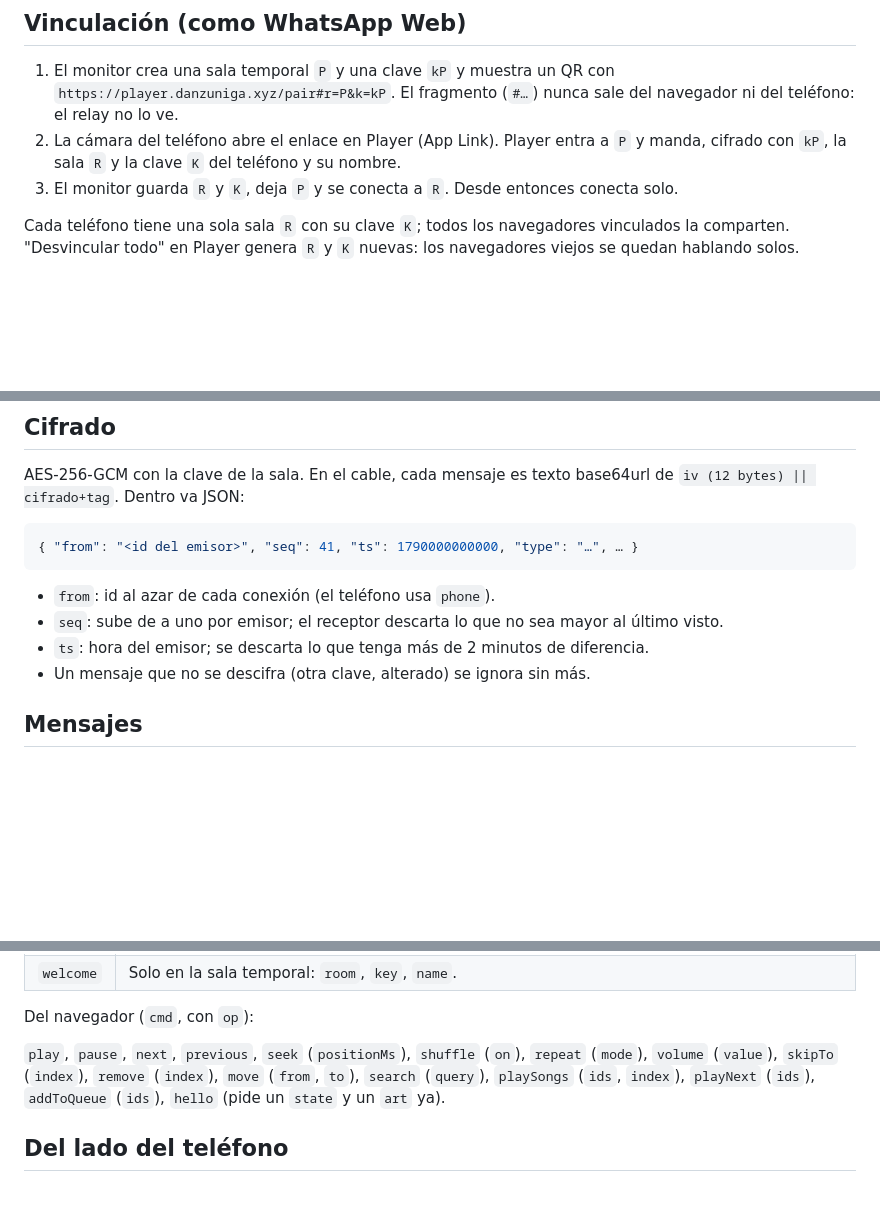
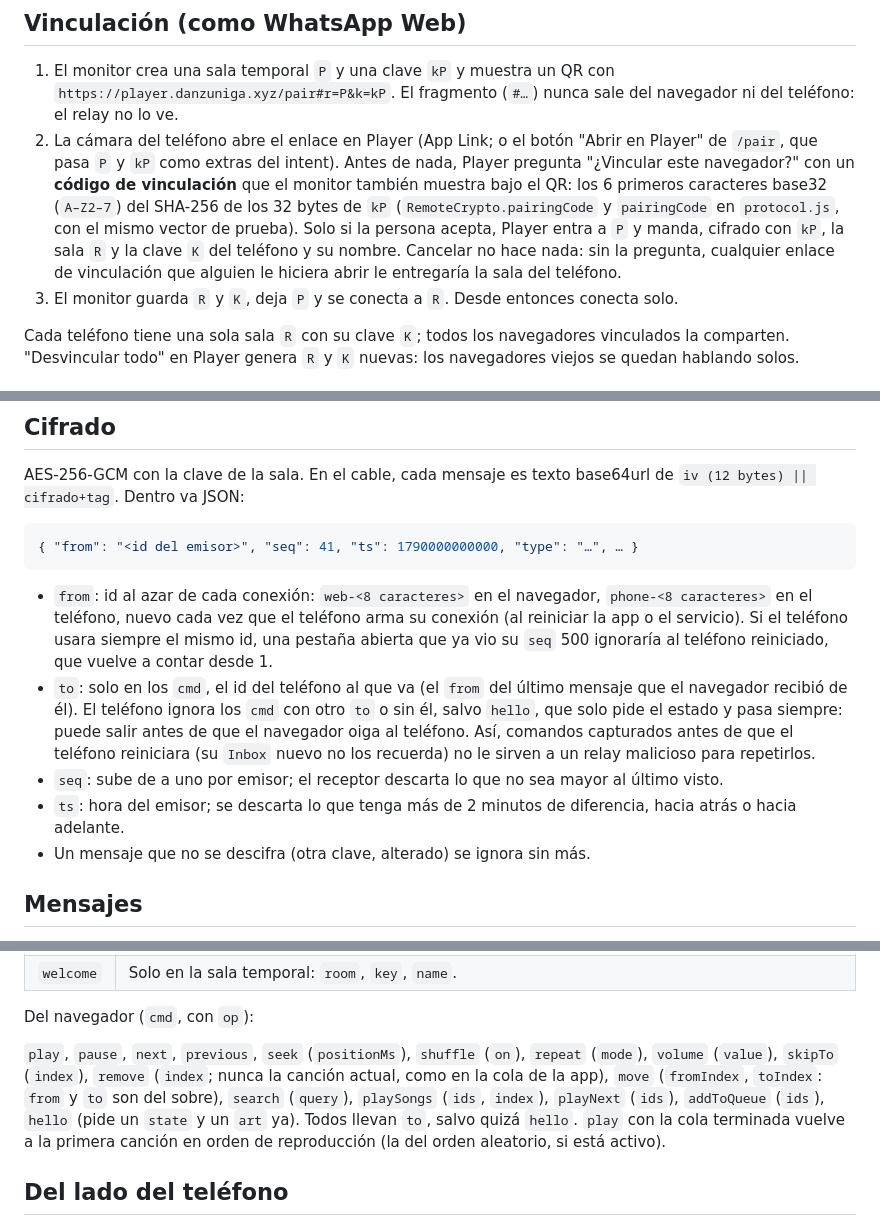
Before and after one commit to danielzunigazb/player, a Markdown page: docs/monitor.md, 3 parts joined by grey strips. GitHub-like rendering; blank space fills up the shorter version.

Commit message:
Docs: the monitor's sender ids, addressed commands, pairing code and queue rules

````diff
--- a/docs/monitor.md
+++ b/docs/monitor.md
@@ -19,8 +19,14 @@ navegador ──wss──▶ relay (Cloudflare) ◀──wss── Player (solo
 1. El monitor crea una sala temporal `P` y una clave `kP` y muestra un QR con
    `https://player.danzuniga.xyz/pair#r=P&k=kP`. El fragmento (`#…`) nunca sale del navegador
    ni del teléfono: el relay no lo ve.
-2. La cámara del teléfono abre el enlace en Player (App Link). Player entra a `P` y manda,
-   cifrado con `kP`, la sala `R` y la clave `K` del teléfono y su nombre.
+2. La cámara del teléfono abre el enlace en Player (App Link; o el botón "Abrir en Player" de
+   `/pair`, que pasa `P` y `kP` como extras del intent). Antes de nada, Player pregunta
+   "¿Vincular este navegador?" con un **código de vinculación** que el monitor también muestra
+   bajo el QR: los 6 primeros caracteres base32 (`A–Z2–7`) del SHA-256 de los 32 bytes de `kP`
+   (`RemoteCrypto.pairingCode` y `pairingCode` en `protocol.js`, con el mismo vector de prueba).
+   Solo si la persona acepta, Player entra a `P` y manda, cifrado con `kP`, la sala `R` y la
+   clave `K` del teléfono y su nombre. Cancelar no hace nada: sin la pregunta, cualquier enlace
+   de vinculación que alguien le hiciera abrir le entregaría la sala del teléfono.
 3. El monitor guarda `R` y `K`, deja `P` y se conecta a `R`. Desde entonces conecta solo.
 
 Cada teléfono tiene una sola sala `R` con su clave `K`; todos los navegadores vinculados la
@@ -52,9 +58,18 @@ AES-256-GCM con la clave de la sala. En el cable, cada mensaje es texto base64ur
 { "from": "<id del emisor>", "seq": 41, "ts": 1790000000000, "type": "…", … }
 ```
 
-- `from`: id al azar de cada conexión (el teléfono usa `phone`).
+- `from`: id al azar de cada conexión: `web-<8 caracteres>` en el navegador,
+  `phone-<8 caracteres>` en el teléfono, nuevo cada vez que el teléfono arma su conexión (al
+  reiniciar la app o el servicio). Si el teléfono usara siempre el mismo id, una pestaña abierta
+  que ya vio su `seq` 500 ignoraría al teléfono reiniciado, que vuelve a contar desde 1.
+- `to`: solo en los `cmd`, el id del teléfono al que va (el `from` del último mensaje que el
+  navegador recibió de él). El teléfono ignora los `cmd` con otro `to` o sin él, salvo `hello`,
+  que solo pide el estado y pasa siempre: puede salir antes de que el navegador oiga al
+  teléfono. Así, comandos capturados antes de que el teléfono reiniciara (su `Inbox` nuevo no
+  los recuerda) no le sirven a un relay malicioso para repetirlos.
 - `seq`: sube de a uno por emisor; el receptor descarta lo que no sea mayor al último visto.
-- `ts`: hora del emisor; se descarta lo que tenga más de 2 minutos de diferencia.
+- `ts`: hora del emisor; se descarta lo que tenga más de 2 minutos de diferencia, hacia atrás
+  o hacia adelante.
 - Un mensaje que no se descifra (otra clave, alterado) se ignora sin más.
 
 ## Mensajes
@@ -71,9 +86,12 @@ Del teléfono:
 Del navegador (`cmd`, con `op`):
 
 `play`, `pause`, `next`, `previous`, `seek` (`positionMs`), `shuffle` (`on`),
-`repeat` (`mode`), `volume` (`value`), `skipTo` (`index`), `remove` (`index`),
-`move` (`from`, `to`), `search` (`query`), `playSongs` (`ids`, `index`), `playNext` (`ids`),
-`addToQueue` (`ids`), `hello` (pide un `state` y un `art` ya).
+`repeat` (`mode`), `volume` (`value`), `skipTo` (`index`), `remove` (`index`; nunca la
+canción actual, como en la cola de la app), `move` (`fromIndex`, `toIndex`: `from` y `to` son
+del sobre), `search` (`query`), `playSongs` (`ids`, `index`), `playNext` (`ids`),
+`addToQueue` (`ids`), `hello` (pide un `state` y un `art` ya). Todos llevan `to`, salvo
+quizá `hello`. `play` con la cola terminada vuelve a la primera canción en orden de
+reproducción (la del orden aleatorio, si está activo).
 
 ## Del lado del teléfono
 
````
